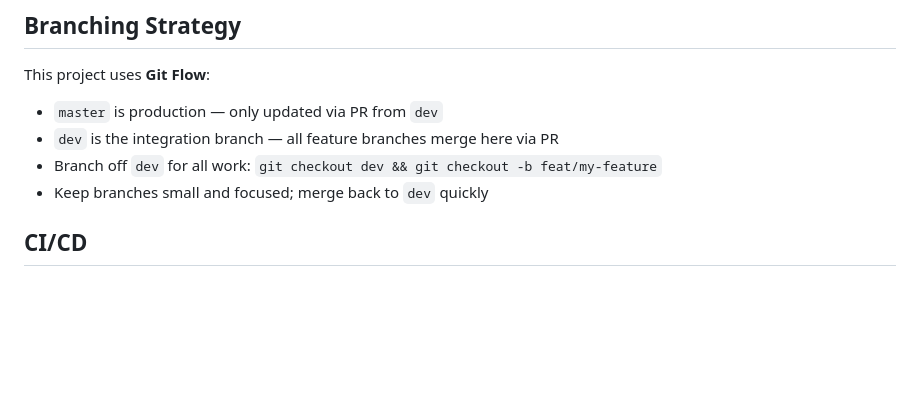
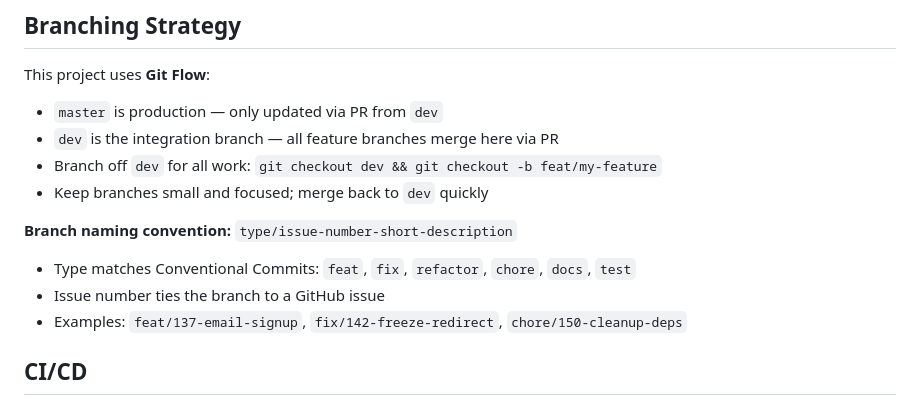
Before and after one commit to Sreyeesh/mentor-site, a Markdown page: CLAUDE.md, the part around the change. GitHub-like rendering; blank space fills up the shorter version.

Commit message:
docs(claude): add branch naming convention

```diff
--- a/CLAUDE.md
+++ b/CLAUDE.md
@@ -56,6 +56,11 @@ This project uses **Git Flow**:
 - Branch off `dev` for all work: `git checkout dev && git checkout -b feat/my-feature`
 - Keep branches small and focused; merge back to `dev` quickly
 
+**Branch naming convention:** `type/issue-number-short-description`
+- Type matches Conventional Commits: `feat`, `fix`, `refactor`, `chore`, `docs`, `test`
+- Issue number ties the branch to a GitHub issue
+- Examples: `feat/137-email-signup`, `fix/142-freeze-redirect`, `chore/150-cleanup-deps`
+
 ## CI/CD
 - GitHub Actions runs lint → tests → static build check on PRs to `master`
 - Deployment to GitHub Pages is manual (`workflow_dispatch` only)
```
